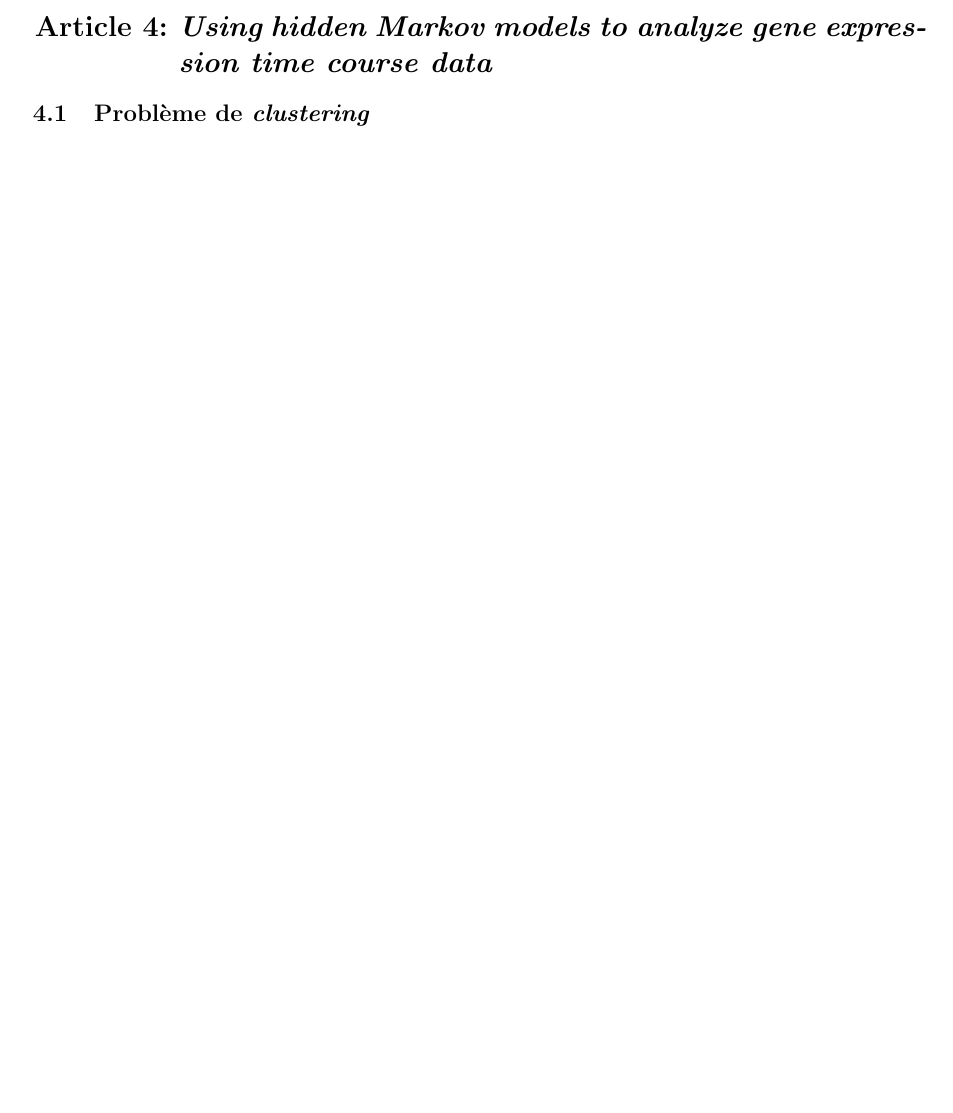
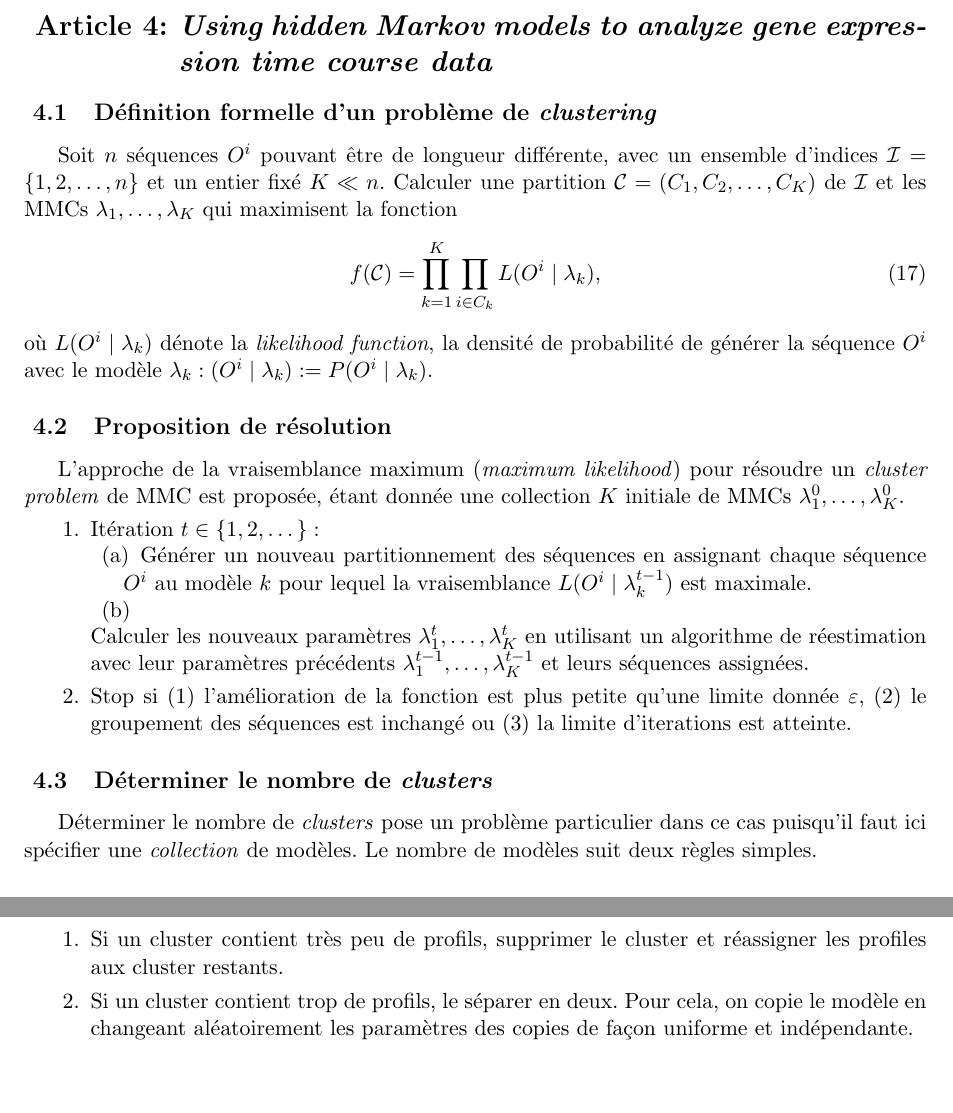
Before and after one commit to jhellinckx/limehmm, a LaTeX document (notes/articles_notes.tex): part of page 5 of 5 before the commit and two parts of pages 6 and 7 of 7 after it, the two joined at a grey line, cut so that both start at the same text, the shorter picture padded with empty space. Compiled offline with pdfLaTeX.

Commit message:
avancement schliep

```diff
--- a/notes/articles_notes.tex
+++ b/notes/articles_notes.tex
@@ -185,7 +185,27 @@ Un MMC peut être décrit comme une machine à état fini stochastique pour laqu
 \end{itemize}
 
 \section{\textit{Using hidden Markov models to analyze gene expression time course data}}
-\subsection{Problème de \textit{clustering}}
+\subsection{Définition formelle d'un problème de \textit{clustering}}
+Soit $n$ séquences $O^i$ pouvant être de longueur différente, avec un ensemble d'indices $ \mathcal{I} = \{1,2,\dotsc ,n\}$ et un entier fixé $K \ll n$. Calculer une partition $\mathcal{C} = (C_1,C_2,\dotsc ,C_K)$ de $\mathcal{I}$ et les MMCs $\lambda_1,\dotsc ,\lambda_K$ qui maximisent la fonction
+\begin{equation}
+f(\mathcal{C}) = \prod_{k=1}^{K}\prod_{i\in C_k} L(O^i \mid \lambda_k),
+\end{equation}
+où $L(O^i \mid \lambda_k)$ dénote la \textit{likelihood function}, la densité de probabilité de générer la séquence $O^i$ avec le modèle $\lambda_k : (O^i \mid \lambda_k) := P(O^i \mid \lambda_k)$.
+\subsection{Proposition de résolution}
+L'approche de la vraisemblance maximum (\textit{maximum likelihood}) pour résoudre un \textit{cluster problem} de MMC est proposée, étant donnée une collection $K$ initiale de MMCs $\lambda_1^0,\dotsc ,\lambda_K^0$.
+\begin{enumerate}
+	\item Itération $t\in \{1,2,\dotsc\} :$
+	\begin{itemize}
+		\item[(a)] Générer un nouveau partitionnement des séquences en assignant chaque séquence $O^i$ au modèle $k$ pour lequel la vraisemblance $L(O^i\mid \lambda_k^{t-1})$ est maximale.
+		\item[(b)]
+	\end{itemize} Calculer les nouveaux paramètres $\lambda_1^t,\dotsc ,\lambda_K^t$ en utilisant un algorithme de réestimation avec leur paramètres précédents $\lambda_1^{t-1},\dotsc ,\lambda_K^{t-1}$ et leurs séquences assignées.
+	\item Stop si (1) l'amélioration de la fonction est plus petite qu'une limite donnée $\varepsilon$, (2) le groupement des séquences est inchangé ou (3) la limite d'iterations est atteinte.
+\end{enumerate}
 
-
+\subsection{Déterminer le nombre de \textit{clusters}}
+Déterminer le nombre de \textit{clusters} pose un problème particulier dans ce cas puisqu'il faut ici spécifier une \textit{collection} de modèles. Le nombre de modèles suit deux règles simples.
+\begin{enumerate}
+	\item Si un cluster contient très peu de profils, supprimer le cluster et réassigner les profiles aux cluster restants.
+	\item Si un cluster contient trop de profils, le séparer en deux. Pour cela, on copie le modèle en changeant aléatoirement les paramètres des copies de façon uniforme et indépendante.
+\end{enumerate}
 \end{document}
```
Also changed, not shown: notes/articles_notes.pdf.
